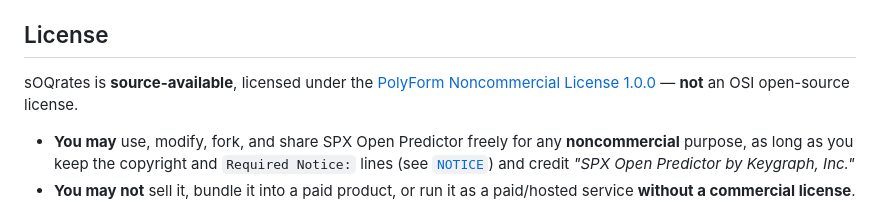
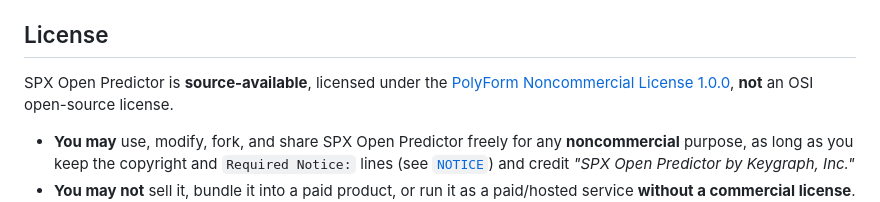
Before and after one commit to tr4m0ryp/SOQrates-polymarket-sp500-predictor, a Markdown page: README.md, the part around the change. Drawn GitHub-style.

Commit message:
docs(readme): rename project to SPX Open Predictor
Changed 1 file(s) [repo]

  - README.md

1 file changed, 2 insertions(+), 2 deletions(-)

```diff
--- a/README.md
+++ b/README.md
@@ -72,8 +72,8 @@ Contributor rules (coding standards, directory discipline) are in `CLAUDE.md`.
 
 ## License
 
-sOQrates is **source-available**, licensed under the
-[PolyForm Noncommercial License 1.0.0](./LICENSE) — **not** an OSI
+SPX Open Predictor is **source-available**, licensed under the
+[PolyForm Noncommercial License 1.0.0](./LICENSE), **not** an OSI
 open-source license.
 
 - **You may** use, modify, fork, and share SPX Open Predictor freely for any
```
